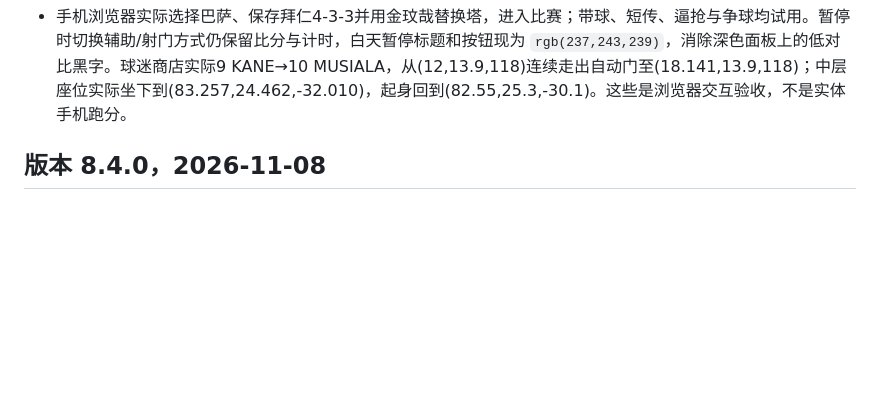
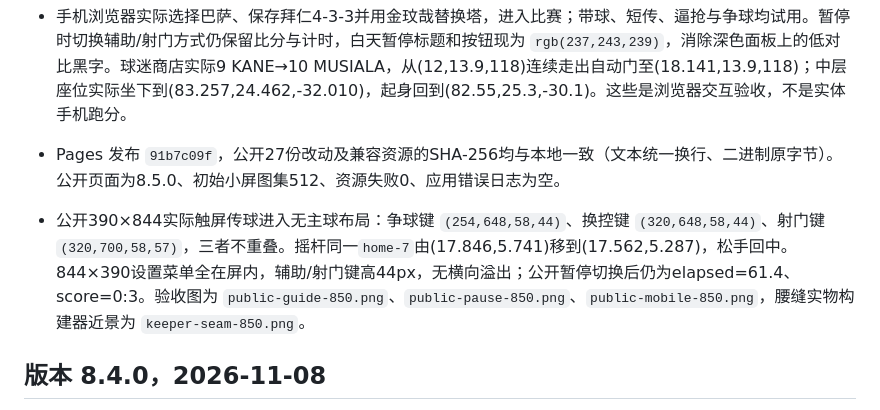
Before and after one commit to qiangua337/allianz-arena-explorer, a Markdown page: docs/VERIFICATION.md, the part around the change. Rendered like a GitHub page; blank space fills up the shorter version.

Commit message:
Record final 8.5 public mobile and multiplayer verification

```diff
--- a/docs/VERIFICATION.md
+++ b/docs/VERIFICATION.md
@@ -14,6 +14,8 @@
 - 近景斜视另发现旧模型的上衣/短裤开口，新增独立850资源：40个原腰口开边全部闭合，新增40面、41顶点及2,864 B（总1,128,488 B）。64种真实蒙皮姿态的2,560条近裤腰射线均被封片遮挡；旧模型超过75%的同类射线穿过开口。两发型、中/低LOD均保持腰口闭合，封片绕序和法线向上，人物材质与绘制数不增加。旧840与legacy资源SHA保持不变。
 - 公开 Worker 版本 `3b9a69c4-9bef-4e9a-a343-aaff8664df54` 的基础联机15项、完整赛制13项、真实客户端恢复8项全部通过；双方自然完成180秒比赛，保留原时限，计时与半场状态一致。
 - 手机浏览器实际选择巴萨、保存拜仁4-3-3并用金玟哉替换塔，进入比赛；带球、短传、逼抢与争球均试用。暂停时切换辅助/射门方式仍保留比分与计时，白天暂停标题和按钮现为 `rgb(237,243,239)`，消除深色面板上的低对比黑字。球迷商店实际9 KANE→10 MUSIALA，从(12,13.9,118)连续走出自动门至(18.141,13.9,118)；中层座位实际坐下到(83.257,24.462,-32.010)，起身回到(82.55,25.3,-30.1)。这些是浏览器交互验收，不是实体手机跑分。
+- Pages 发布 `91b7c09f`，公开27份改动及兼容资源的SHA-256均与本地一致（文本统一换行、二进制原字节）。公开页面为8.5.0、初始小屏图集512、资源失败0、应用错误日志为空。
+- 公开390×844实际触屏传球进入无主球布局：争球键 `(254,648,58,44)`、换控键 `(320,648,58,44)`、射门键 `(320,700,58,57)`，三者不重叠。摇杆同一`home-7`由(17.846,5.741)移到(17.562,5.287)，松手回中。844×390设置菜单全在屏内，辅助/射门键高44px，无横向溢出；公开暂停切换后仍为elapsed=61.4、score=0:3。验收图为 `public-guide-850.png`、`public-pause-850.png`、`public-mobile-850.png`，腰缝实物构建器近景为 `keeper-seam-850.png`。
 
 ## 版本 8.4.0，2026-11-08
 
```
